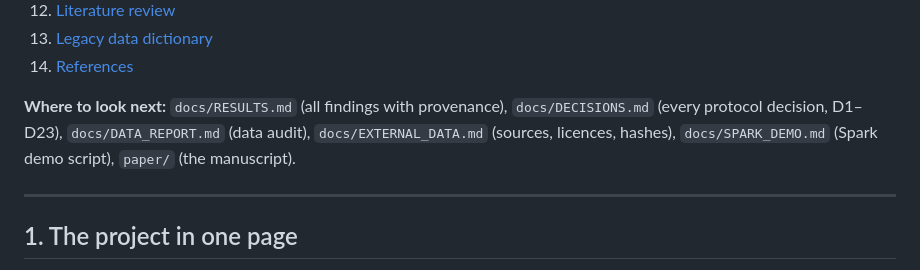
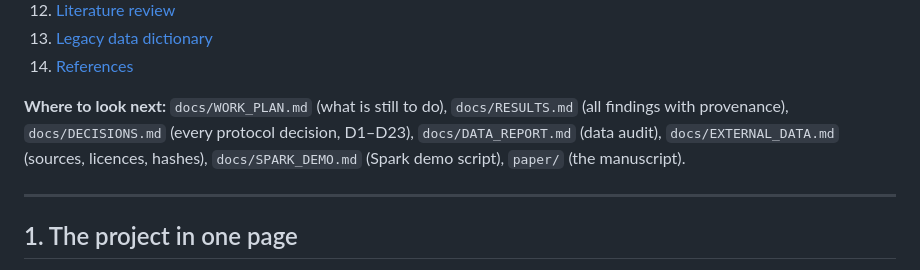
Before and after one commit to TarunSitaraman/residual-tft-ewc, a Markdown page: README.md, the part around the change. Rendered like a GitHub page.

Commit message:
docs: work plan for the remaining deliverables (preprocessing results, RC-TFT framing, literature baselines, comparison tables)

```diff
--- a/README.md
+++ b/README.md
@@ -26,7 +26,7 @@ This repository is both a course project and the code behind an IEEE paper. Ever
 13. [Legacy data dictionary](#13-legacy-data-dictionary)
 14. [References](#14-references)
 
-**Where to look next:** `docs/RESULTS.md` (all findings with provenance), `docs/DECISIONS.md` (every protocol decision, D1–D23), `docs/DATA_REPORT.md` (data audit), `docs/EXTERNAL_DATA.md` (sources, licences, hashes), `docs/SPARK_DEMO.md` (Spark demo script), `paper/` (the manuscript).
+**Where to look next:** `docs/WORK_PLAN.md` (what is still to do), `docs/RESULTS.md` (all findings with provenance), `docs/DECISIONS.md` (every protocol decision, D1–D23), `docs/DATA_REPORT.md` (data audit), `docs/EXTERNAL_DATA.md` (sources, licences, hashes), `docs/SPARK_DEMO.md` (Spark demo script), `paper/` (the manuscript).
 
 ---
 
```
Also changed, not shown: docs/WORK_PLAN.md (added, +174 -0 lines).
